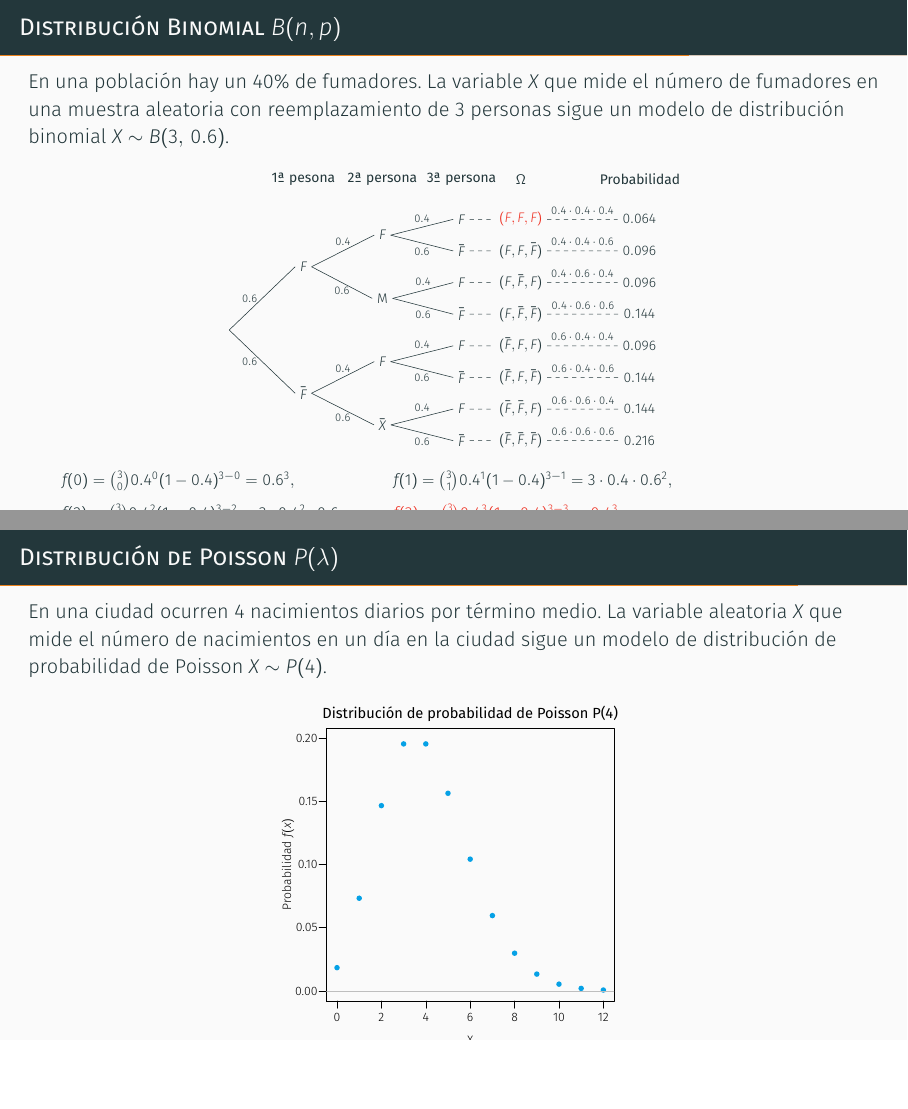
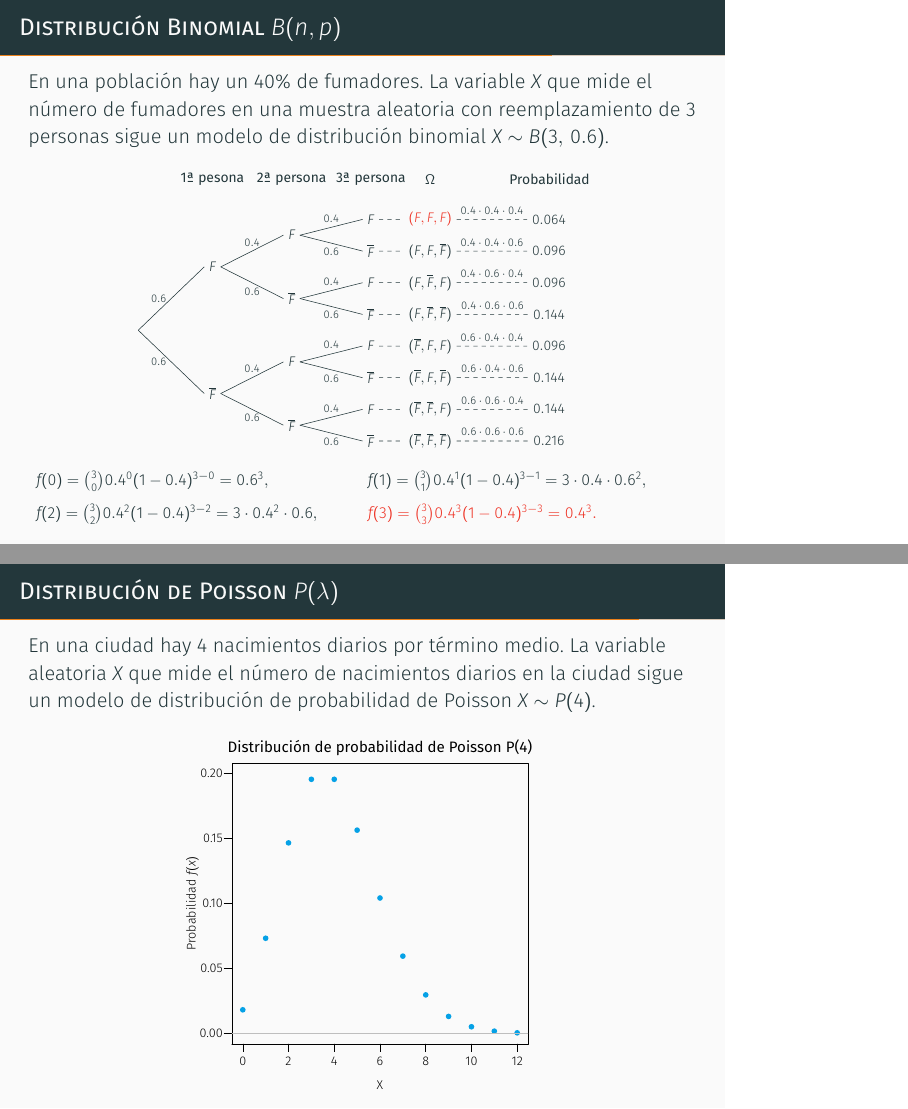
Before and after one commit to asalber/curso_estadistica, LaTeX slides (manual_estadistica.tex, which reads capitulos/variables_aleatorias_discretas.tex, img/variables_aleatorias_discretas/espacio_probabilistico_binomial.tex): pages 25 and 28 of 31, joined at a grey line, the shorter picture padded with empty space. Compiled offline with XeLaTeX; a missing font is replaced by an installed copy or a similar font.

Commit message:
Corrección de errores.

```diff
--- a/capitulos/variables_aleatorias_discretas.tex
+++ b/capitulos/variables_aleatorias_discretas.tex
@@ -642,12 +643,12 @@ Además, tanto su media como su varianza valen $\lambda$.
 \begin{frame}
 \frametitle{Distribución de Poisson $P(\lambda)$}
 \framesubtitle{Ejemplo del número de nacimientos en una ciudad}
-En una ciudad ocurren 4 nacimientos diarios por término medio.
-La variable aleatoria $X$ que mide el número de nacimientos en un día en la ciudad sigue un modelo de distribución de probabilidad de Poisson $X\sim P(4)$.
+En una ciudad hay 4 nacimientos diarios por término medio.
+La variable aleatoria $X$ que mide el número de nacimientos diarios en la ciudad sigue un modelo de distribución de probabilidad de Poisson $X\sim P(4)$.
 \begin{center}
   \tikzsetnextfilename{variables_aleatorias_discretas/funcion_probabilidad_poisson}
   \mode<article>{\resizebox{0.5\textwidth}{!}{\input{img/variables_aleatorias_discretas/funcion_probabilidad_poisson}}}
-  \mode<presentation>{\resizebox{0.42\textwidth}{!}{\input{img/variables_aleatorias_discretas/funcion_probabilidad_poisson}}}
+  \mode<presentation>{\resizebox{0.55\textwidth}{!}{\input{img/variables_aleatorias_discretas/funcion_probabilidad_poisson}}}
   \end{center}
 
 \note{
--- a/img/variables_aleatorias_discretas/espacio_probabilistico_binomial.tex
+++ b/img/variables_aleatorias_discretas/espacio_probabilistico_binomial.tex
@@ -20,23 +20,23 @@ prob/.style={font=\footnotesize,above}
 				}
 				edge from parent node[prob] {$0.4$}
 			}
-			child {node {$\bar F$}
-				child {node{\only<4>{\color{color2}}$(F,F,\bar F)$}
+			child {node {$\overline F$}
+				child {node{\only<4>{\color{color2}}$(F,F,\overline F)$}
 					child {node {$0.096$} edge from parent node[prob] {$0.4\cdot 0.4\cdot 0.6$}}
 				}
 				edge from parent node[prob,below] {$0.6$}
 			}
 			edge from parent node[prob] {$0.4$}
 		}
-		child {node {M}
+		child {node {$\overline F$}
 	   		child {node {$F$}
-				child {node{\only<4>{\color{color2}}$(F,\bar F,F)$}
+				child {node{\only<4>{\color{color2}}$(F,\overline F,F)$}
 					child {node{$0.096$} edge from parent node[prob] {$0.4\cdot 0.6\cdot 0.4$}}
 				}
 				edge from parent node[prob] {$0.4$}
 			}
-			child {node {$\bar F$}
-				child {node{\only<3>{\color{color2}}$(F,\bar F,\bar F)$}
+			child {node {$\overline F$}
+				child {node{\only<3>{\color{color2}}$(F,\overline F,\overline F)$}
 					child {node{$0.144$} edge from parent node[prob] {$0.4\cdot 0.6\cdot 0.6$}}
 				}
 				edge from parent node[prob,below] {$0.6$}
@@ -45,31 +45,31 @@ prob/.style={font=\footnotesize,above}
 		}
 		edge from parent node[prob,left] {$0.6$}
 	}
-	child {node {$\bar F$}
+	child {node {$\overline F$}
 		child {node {$F$}
 	   		child {node {$F$}
-				child {node{\only<4>{\color{color2}}$(\bar F,F,F)$}
+				child {node{\only<4>{\color{color2}}$(\overline F,F,F)$}
 					child {node {$0.096$} edge from parent node[prob] {$0.6\cdot 0.4\cdot 0.4$}}
 				}
 				edge from parent node[prob] {$0.4$}
 			}
-			child {node {$\bar F$}
-				child {node{\only<3>{\color{color2}}$(\bar F,F,\bar F)$}
+			child {node {$\overline F$}
+				child {node{\only<3>{\color{color2}}$(\overline F,F,\overline F)$}
 					child {node {$0.144$} edge from parent node[prob] {$0.6\cdot 0.4\cdot 0.6$}}
 				}
 				edge from parent node[prob,below] {$0.6$}
 			}
 			edge from parent node[prob] {$0.4$}
 		}
-		child {node {$\bar X$}
+		child {node {$\overline F$}
 	   		child {node {$F$}
-				child {node{\only<3>{\color{color2}}$(\bar F,\bar F,F)$}
+				child {node{\only<3>{\color{color2}}$(\overline F,\overline F,F)$}
 					child {node{$0.144$} edge from parent node[prob] {$0.6\cdot 0.6\cdot 0.4$}}
 				}
 				edge from parent node[prob] {$0.4$}
 			}
-			child {node {$\bar F$}
-				child {node{\only<2>{\color{color2}}$(\bar F,\bar F,\bar F)$}
+			child {node {$\overline F$}
+				child {node{\only<2>{\color{color2}}$(\overline F,\overline F,\overline F)$}
 					child {node{$0.216$} edge from parent node[prob] {$0.6\cdot 0.6\cdot 0.6$}}
 				}
 				edge from parent node[prob,below] {$0.6$}
--- a/manual_estadistica.tex
+++ b/manual_estadistica.tex
@@ -1,9 +1,8 @@
 % Author: Alfredo Sánchez Alberca (asalber@gmail.com)
 % !TEX program = xelatex
-% ASPECT RATIO FOR YOUTUBE VIDEO
-\documentclass[aspectratio=169,profesionalfont,10pt,svgnames,xcolor=table]{beamer}
+% ASPECT RATIO FOR YOUTUBE VIDEO%\documentclass[aspectratio=169,profesionalfont,10pt,svgnames,xcolor=table]{beamer}
 % ASPECT RATIO FOR PROJECTOR
-%\documentclass[profesionalfont,10pt,svgnames,xcolor=table]{beamer}
+\documentclass[profesionalfont,10pt,svgnames,xcolor=table]{beamer}
 
 % BEAMER THEME
 \usetheme[progressbar=frametitle,background=light,titleformat=smallcaps,block=fill, numbering=none]{metropolis}
```
Also changed, not shown: manual_estadistica.pdf, capitulos/variables_aleatorias_discretas.tex (9 more changed lines).
